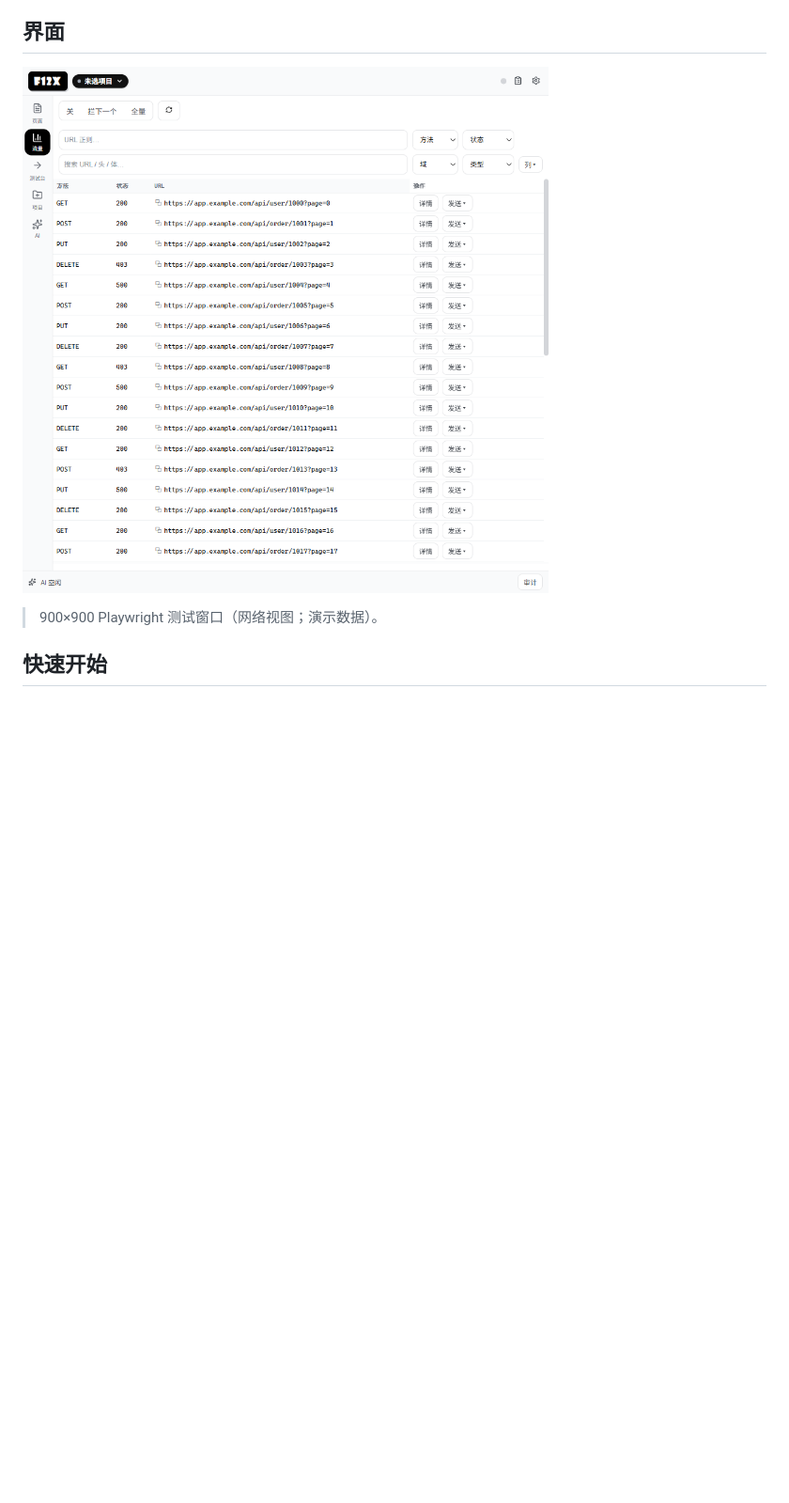
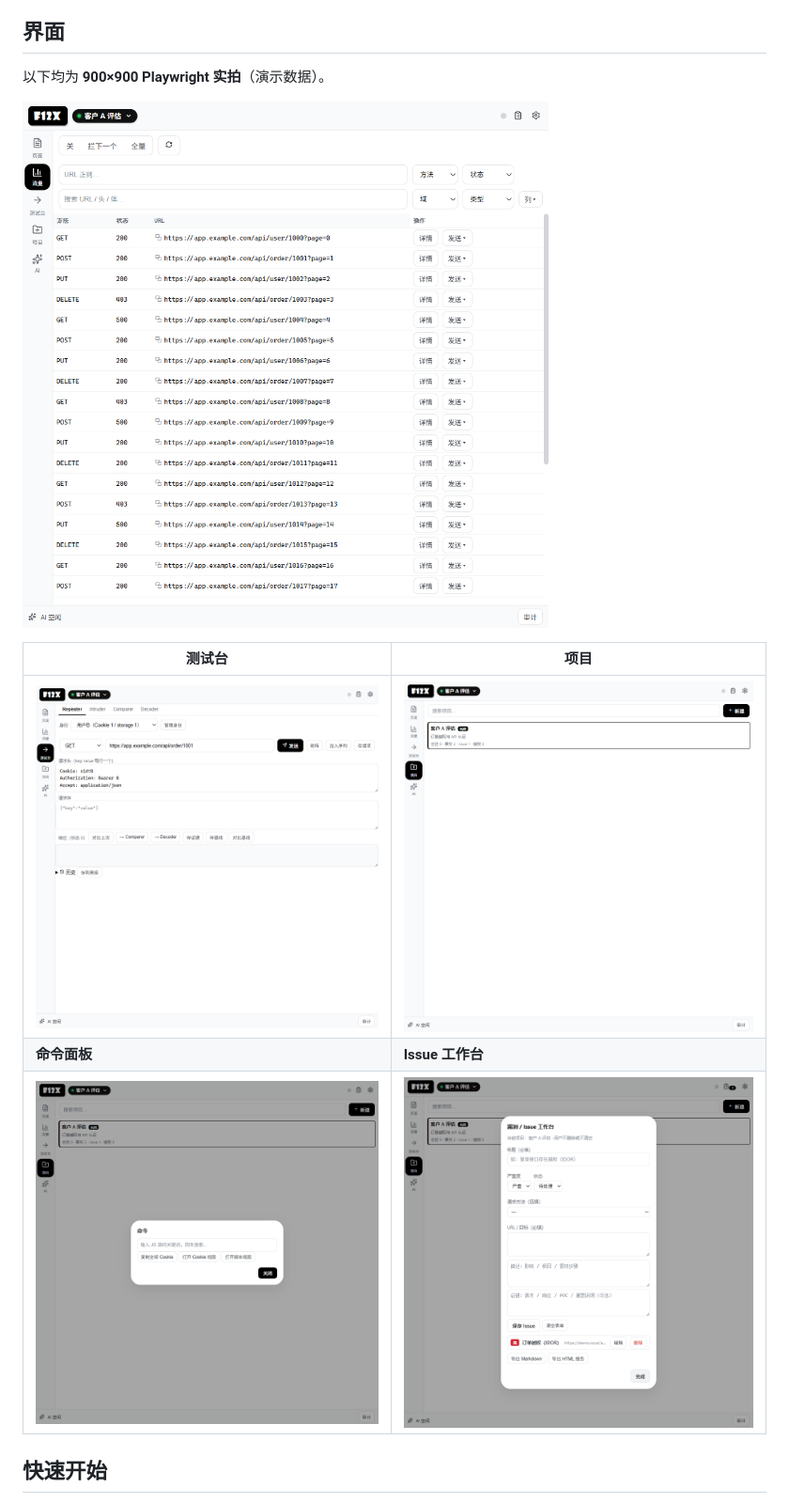
Before and after one commit to gu437/F12x, a Markdown page: README.md, the part around the change. Shown: that part at 94% size. Rendered like a GitHub page; pictures changed too: docs/images/readme-command.png (added), docs/images/readme-issue.png (added), docs/images/readme-network.png (added); blank space fills up the shorter version.

Commit message:
docs: README 增加 900×900 界面组图
- 5 张当前版本实拍：流量 / 测试台 / 项目 / 命令面板 / Issue
- 移除旧单图 readme-square.png；CI 检查 readme-network + readme-testbench
验证：900×900 截图，README 引用存在。

```diff
--- a/README.md
+++ b/README.md
@@ -12,9 +12,15 @@ Chrome MV3 扩展，模块化源码，**无构建步骤**，可直接以「加
 
 ## 界面
 
-![F12x 900×900 测试窗口](docs/images/readme-square.png)
+以下均为 **900×900 Playwright 实拍**（演示数据）。
 
-> 900×900 Playwright 测试窗口（网络视图；演示数据）。
+![流量](docs/images/readme-network.png)
+
+| 测试台 | 项目 |
+| --- | --- |
+| ![测试台](docs/images/readme-testbench.png) | ![项目](docs/images/readme-project.png) |
+| **命令面板** | **Issue 工作台** |
+| ![命令面板](docs/images/readme-command.png) | ![Issue](docs/images/readme-issue.png) |
 ## 快速开始
 
 1. 打开 `chrome://extensions` → 开启「开发者模式」→「加载已解压的扩展程序」，选择本目录。
```
Also changed, not shown: 1 other file.
